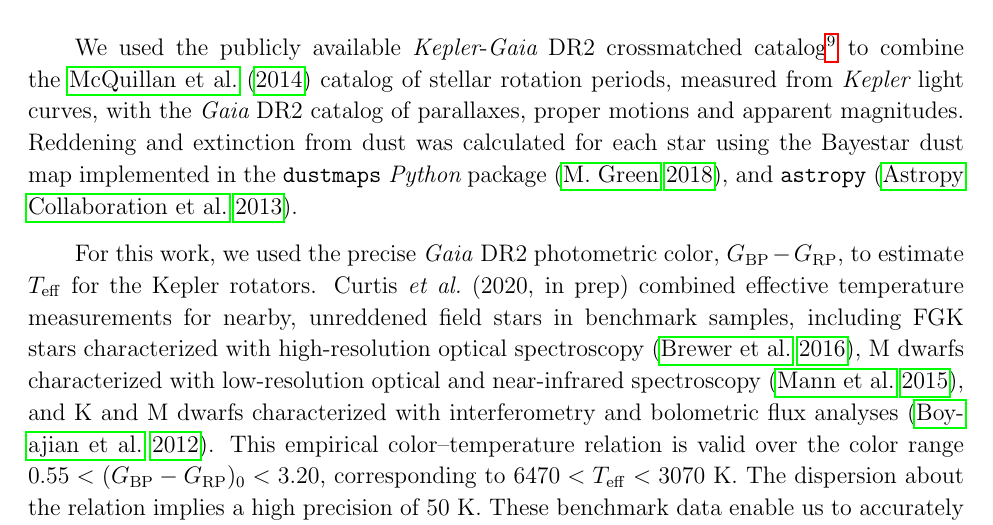
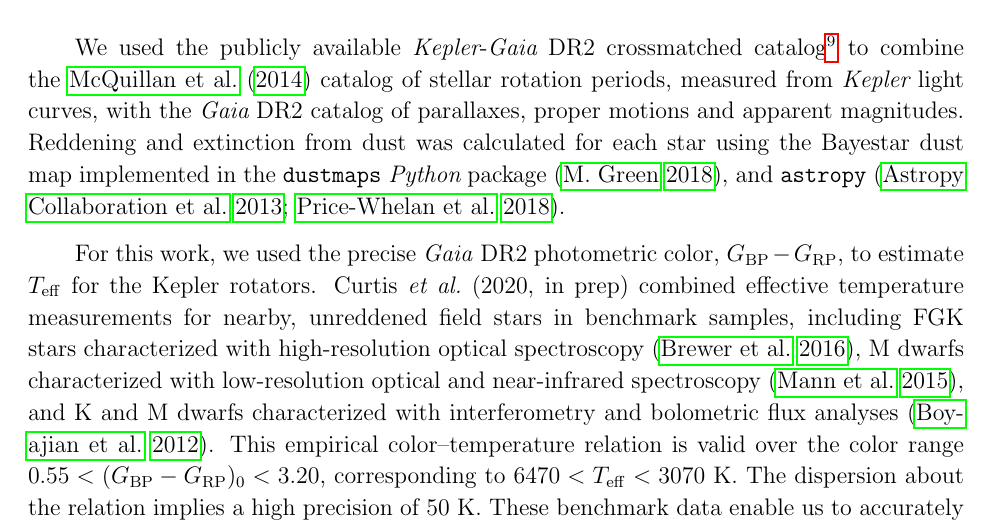
Before and after one commit to RuthAngus/kinematics-and-rotation, a LaTeX paper (paper/ms.tex, which reads paper/method.tex): part of page 5 of 26, cut so that both start at the same text. Compiled offline with pdfLaTeX.

Commit message:
astropy 2018

```diff
--- a/paper/method.tex
+++ b/paper/method.tex
@@ -13,7 +13,7 @@ stellar rotation periods, measured from \kepler\ light curves, with the \gaia\
 DR2 catalog of parallaxes, proper motions and apparent magnitudes.
 Reddening and extinction from dust was calculated for each star using the
 Bayestar dust map implemented in the {\tt dustmaps} {\it Python} package
-\citep{green2018}, and {\tt astropy} \citep{astropy2013}.
+\citep{green2018}, and {\tt astropy} \citep{astropy2013, astropy2018}.
 
 For this work, we used the precise \textit{Gaia} DR2 photometric color,
 $G_{\rm BP} - G_{\rm RP}$, to estimate \teff\ for the Kepler rotators.
```
